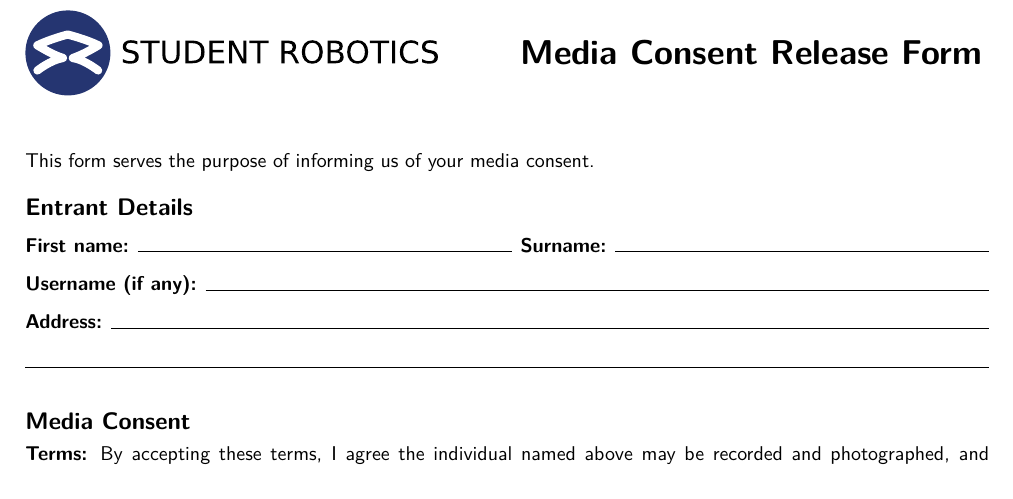
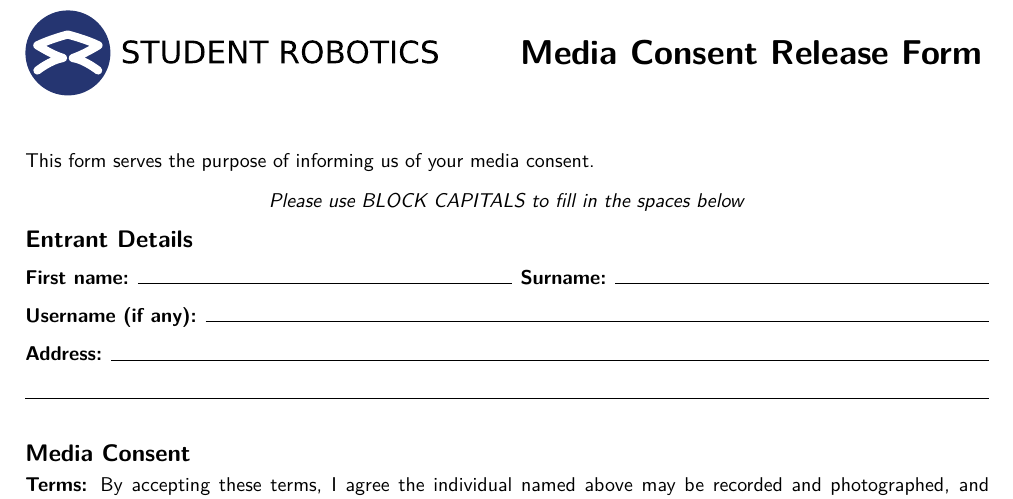
Before and after one commit to srobo/media-consent, a LaTeX document (form.tex): part of the page, cut so that both start at the same text. Compiled offline with pdfLaTeX.

Commit message:
Restore the request to use BLOCK CAPITALS.
Everyone's handwriting is terrible. This attempts to work around this.

Change-Id: Ie060f972a3b0c6130179d05a521892a9b1159feb

```diff
--- a/form.tex
+++ b/form.tex
@@ -38,7 +38,10 @@
 \end{minipage}
 \vspace{1cm}
 
-This form serves the purpose of informing us of your media consent.\\
+This form serves the purpose of informing us of your media consent.
+\begin{center}
+\textit{Please use BLOCK CAPITALS to fill in the spaces below}
+\end{center}
 
 \textbf{\large Entrant Details}\\\vspace{-2mm}
 
```
